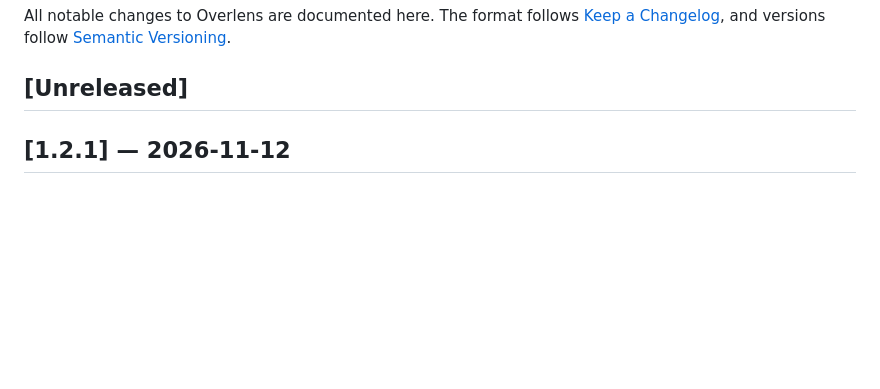
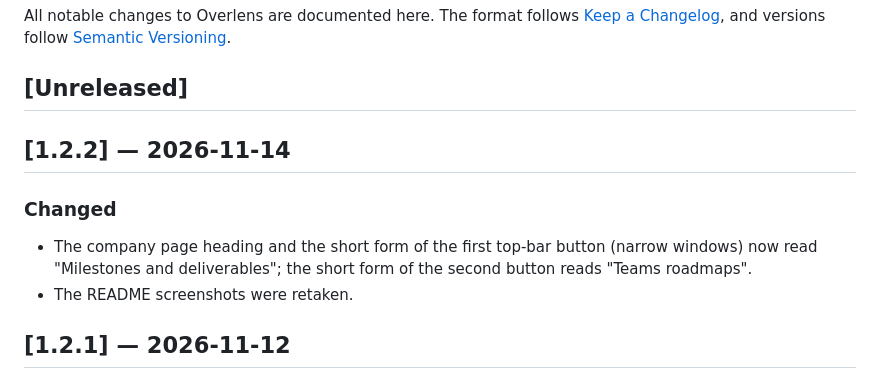
Before and after one commit to andrejad/overlens, a Markdown page: CHANGELOG.md, the part around the change. GitHub-like rendering; blank space fills up the shorter version.

```diff
--- a/CHANGELOG.md
+++ b/CHANGELOG.md
@@ -4,6 +4,12 @@ All notable changes to Overlens are documented here. The format follows
 [Keep a Changelog](https://keepachangelog.com/en/1.1.0/), and versions follow [Semantic Versioning](https://semver.org/).
 
 ## [Unreleased]
+
+## [1.2.2] — 2026-11-14
+
+### Changed
+- The company page heading and the short form of the first top-bar button (narrow windows) now read "Milestones and deliverables"; the short form of the second button reads "Teams roadmaps".
+- The README screenshots were retaken.
 
 ## [1.2.1] — 2026-11-12
 
```
Also changed, not shown: README.md (+1 -1 lines), requirements/REQ-FE.md (+1 -1 lines), docs/images/company-view.png, docs/images/milestones-only.png, docs/images/milestones-view.png, docs/images/trace-dependencies.png, 5 other files.
